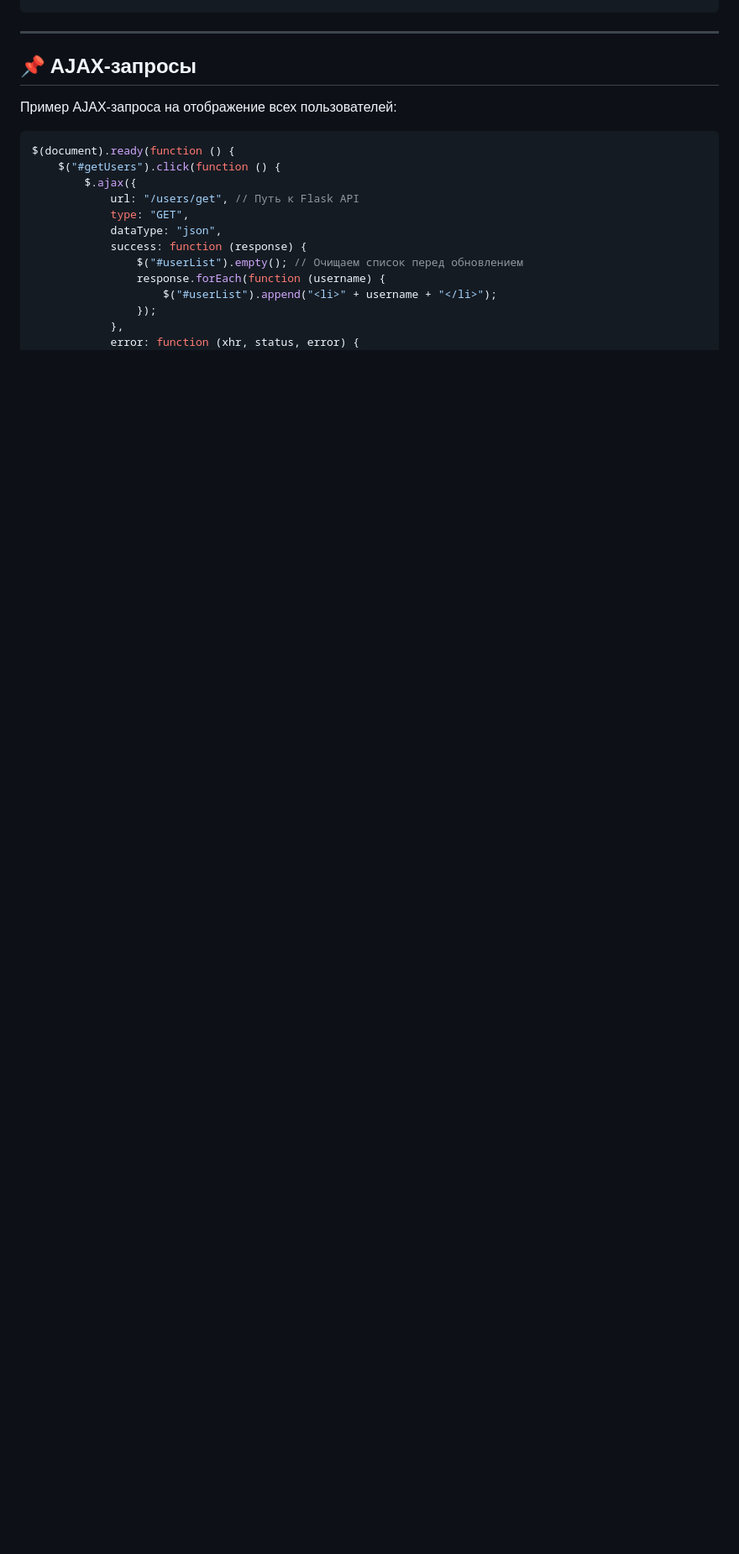
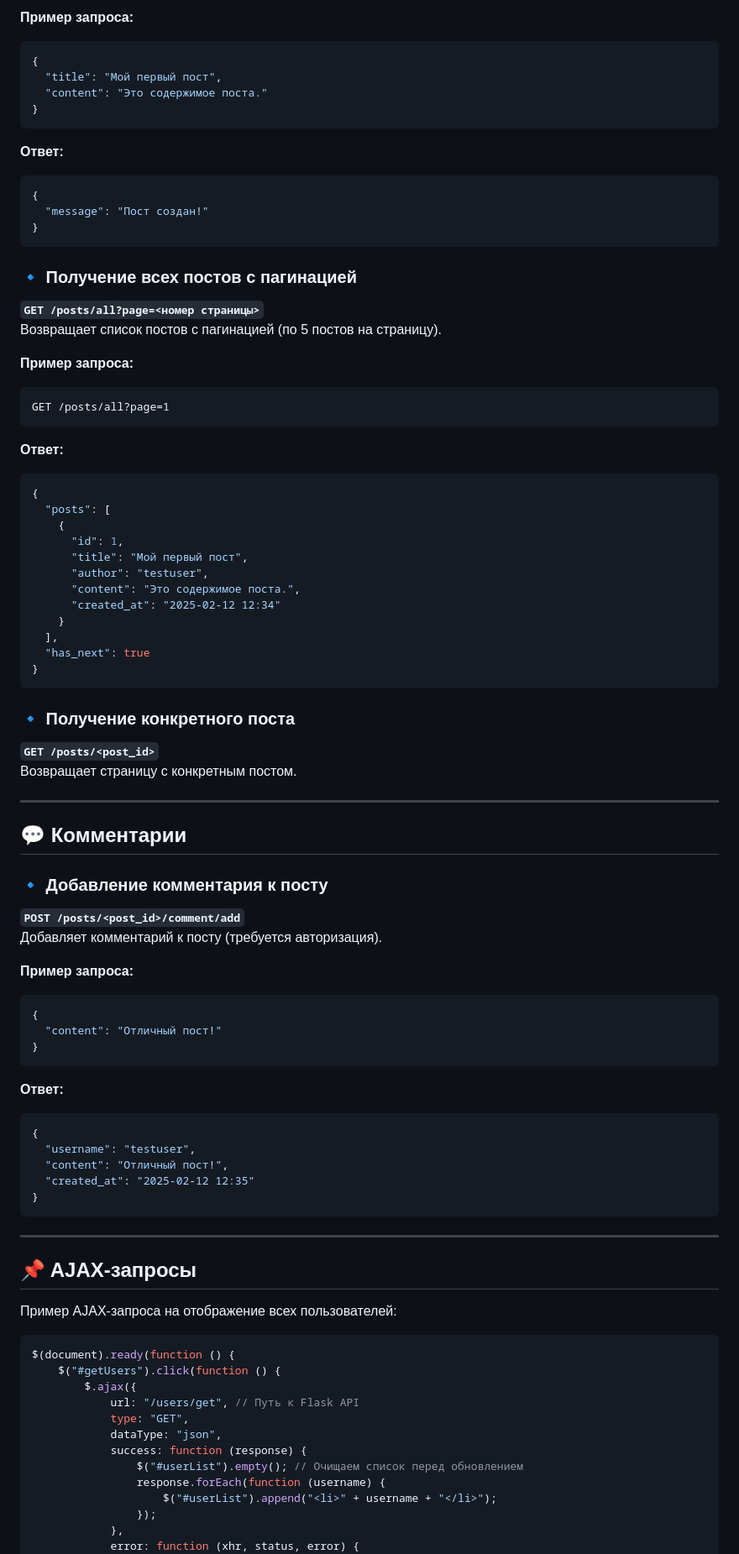
Before and after one commit to Anardest/blog-flask-api, a Markdown page: README.md, the part around the change printed below. Shown: that part at 84% size. Rendered like a GitHub page; blank space fills up the shorter version.

````diff
--- a/README.md
+++ b/README.md
@@ -75,3 +125,67 @@ flask run
+**Пример запроса:**
+```json
+{
+  "title": "Мой первый пост",
+  "content": "Это содержимое поста."
+}
+```
+**Ответ:**
+```json
+{
+  "message": "Пост создан!"
+}
+```
+
+### 🔹 Получение всех постов с пагинацией
+**`GET /posts/all?page=<номер страницы>`**
+Возвращает список постов с пагинацией (по 5 постов на страницу).
+
+**Пример запроса:**
+```
+GET /posts/all?page=1
+```
+**Ответ:**
+```json
+{
+  "posts": [
+    {
+      "id": 1,
+      "title": "Мой первый пост",
+      "author": "testuser",
+      "content": "Это содержимое поста.",
+      "created_at": "2025-02-12 12:34"
+    }
+  ],
+  "has_next": true
+}
+```
+
+### 🔹 Получение конкретного поста
+**`GET /posts/<post_id>`**
+Возвращает страницу с конкретным постом.
+
+---
+
+## 💬 Комментарии
+
+### 🔹 Добавление комментария к посту
+**`POST /posts/<post_id>/comment/add`**
+Добавляет комментарий к посту (требуется авторизация).
+
+**Пример запроса:**
+```json
+{
+  "content": "Отличный пост!"
+}
+```
+**Ответ:**
+```json
+{
+  "username": "testuser",
+  "content": "Отличный пост!",
+  "created_at": "2025-02-12 12:35"
+}
+```
 ---
 
 ## 📌 AJAX-запросы
````
Also changed, not shown: other parts of README.md (+59 -9 lines).
